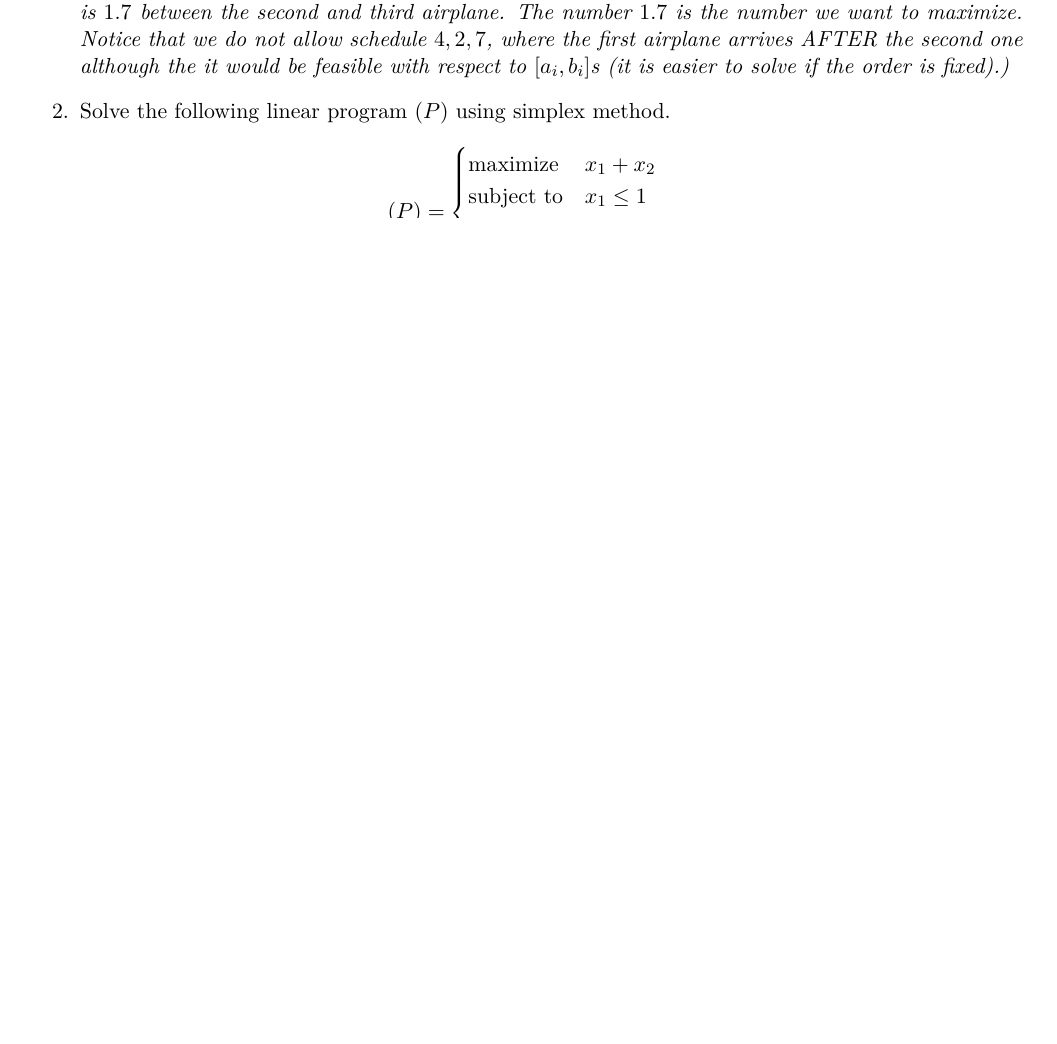
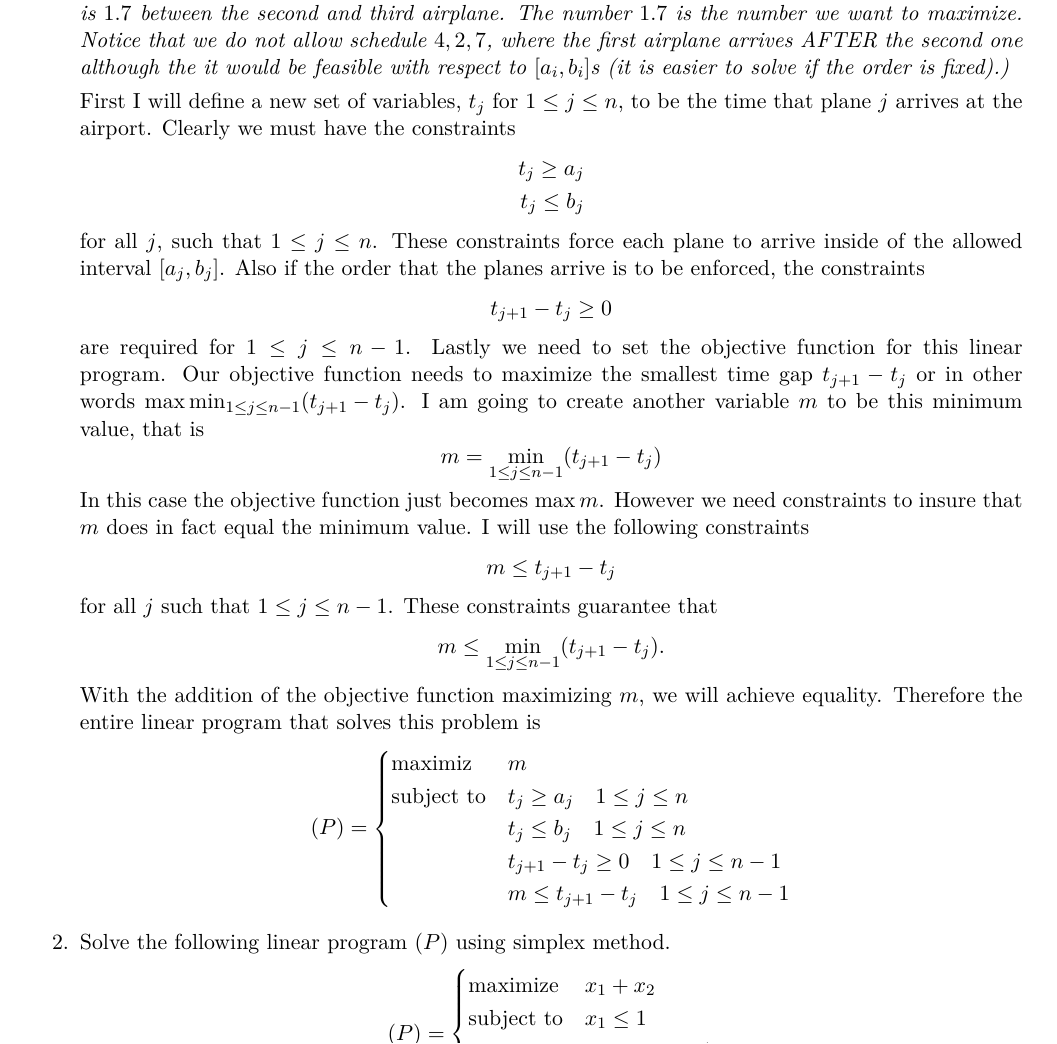
Before and after one commit to caleblogemann/MATH566DiscreteOptimization, a LaTeX problem sheet (Homework/midtermI.tex): part of page 1 of 4 before the commit and part of page 1 of 5 after it, cut so that both start at the same text, the shorter picture padded with empty space. The pictures show the PDF file Homework/midtermI.pdf that the author committed with the source.

Commit message:
Finished problem 1 on take home midterm

```diff
--- a/Homework/midtermI.tex
+++ b/Homework/midtermI.tex
@@ -27,3 +29,51 @@ Midterm I
       airplane arrives AFTER the second one although the it would be feasible with respect to $[a_i,b_i]$s
       (it is easier to solve if the order is fixed).)
     }
+
+    First I will define a new set of variables, $t_j$ for $1 \le j \le n$, to
+    be the time that plane $j$ arrives at the airport.
+    Clearly we must have the constraints
+    \begin{align*}
+      t_j \ge a_j \\
+      t_j \le b_j
+    \end{align*}
+    for all $j$, such  that $1 \le j \le n$.
+    These constraints force each plane to arrive inside of the allowed interval
+    $\br{a_j, b_j}$.
+    Also if the order that the planes arrive is to be enforced, the constraints
+    \[
+      t_{j+1} - t_{j} \ge 0
+    \]
+    are required for $1 \le j \le n-1$.
+    Lastly we need to set the objective function for this linear program.
+    Our objective function needs to maximize the smallest time gap
+    $t_{j+1} - t_j$ or in other words
+    $\max* \min*_{1 \le j \le n-1}\p{t_{j+1} - t_j}$.
+    I am going to create another variable $m$ to be this minimum value, that is
+    \[
+      m = \min*_{1 \le j \le n-1}\p{t_{j+1} - t_j}
+    \]
+    In this case the objective function just becomes $\max* m$.
+    However we need constraints to insure that $m$ does in fact equal the
+    minimum value.
+    I will use the following constraints
+    \[
+      m \le t_{j+1} - t_j
+    \]
+    for all $j$ such that $1 \le j \le n-1$.
+    These constraints guarantee that
+    \[
+      m \le \min*_{1 \le j \le n-1}\p{t_{j+1} - t_j}.
+    \]
+    With the addition of the objective function maximizing $m$, we will achieve
+    equality.
+    Therefore the entire linear program that solves this problem is
+    \[
+      (P) =
+      \begin{cases}
+        \text{maximiz}    & m \\
+        \text{subject to} & t_j \ge a_j         \quad 1 \le j \le n \\
+                          & t_j \le b_j         \quad 1 \le j \le n \\
+                          & t_{j+1} - t_j \ge 0 \quad 1 \le j \le n-1 \\
+                          & m \le t_{j+1} - t_j \quad 1 \le j \le n-1 \\
+      \end{cases}
```
Also changed, not shown: Homework/midtermI.pdf, Homework/midtermI.tex (14 more changed lines).
